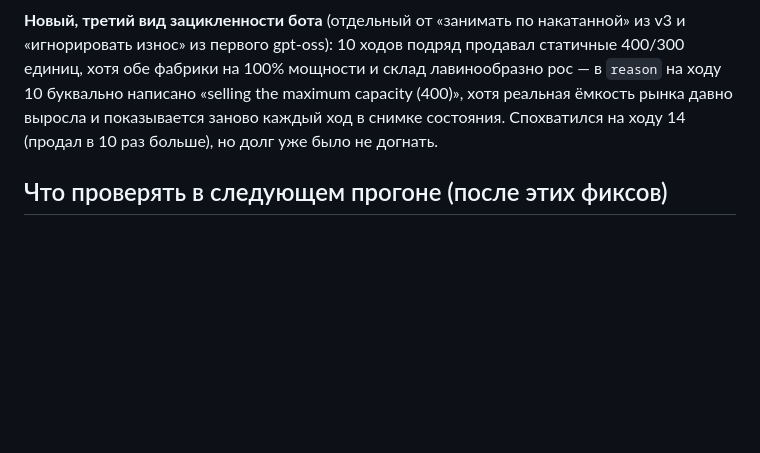
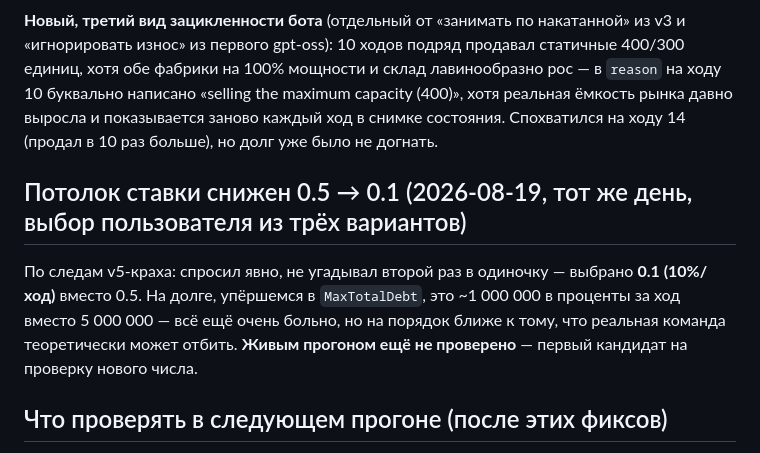
Before and after one commit to yafarkin/ImProd2, a Markdown page: _bots_llm/NOTES.md, the part around the change. Drawn GitHub-style; blank space fills up the shorter version.

Commit message:
Notes: rate cap lowered to 0.1 per user's choice, not yet live-verified
Co-Authored-By: Claude Sonnet 5 <noreply@anthropic.com>
Claude-Session: https://claude.ai/code/session_014FDDRNanMLDiq1DGHq6bcj

```diff
--- a/_bots_llm/NOTES.md
+++ b/_bots_llm/NOTES.md
@@ -161,6 +161,13 @@
 maximum capacity (400)», хотя реальная ёмкость рынка давно выросла и показывается заново каждый ход
 в снимке состояния. Спохватился на ходу 14 (продал в 10 раз больше), но долг уже было не догнать.
 
+## Потолок ставки снижен 0.5 → 0.1 (2026-08-19, тот же день, выбор пользователя из трёх вариантов)
+
+По следам v5-краха: спросил явно, не угадывал второй раз в одиночку — выбрано **0.1 (10%/ход)**
+вместо 0.5. На долге, упёршемся в `MaxTotalDebt`, это ~1 000 000 в проценты за ход вместо 5 000 000
+— всё ещё очень больно, но на порядок ближе к тому, что реальная команда теоретически может отбить.
+**Живым прогоном ещё не проверено** — первый кандидат на проверку нового числа.
+
 ## Что проверять в следующем прогоне (после этих фиксов)
 
 1. ~~Реагирует ли бот на секцию «FACTORY WEAR»~~ — **да, подтверждено** прогоном v2: 13
```
